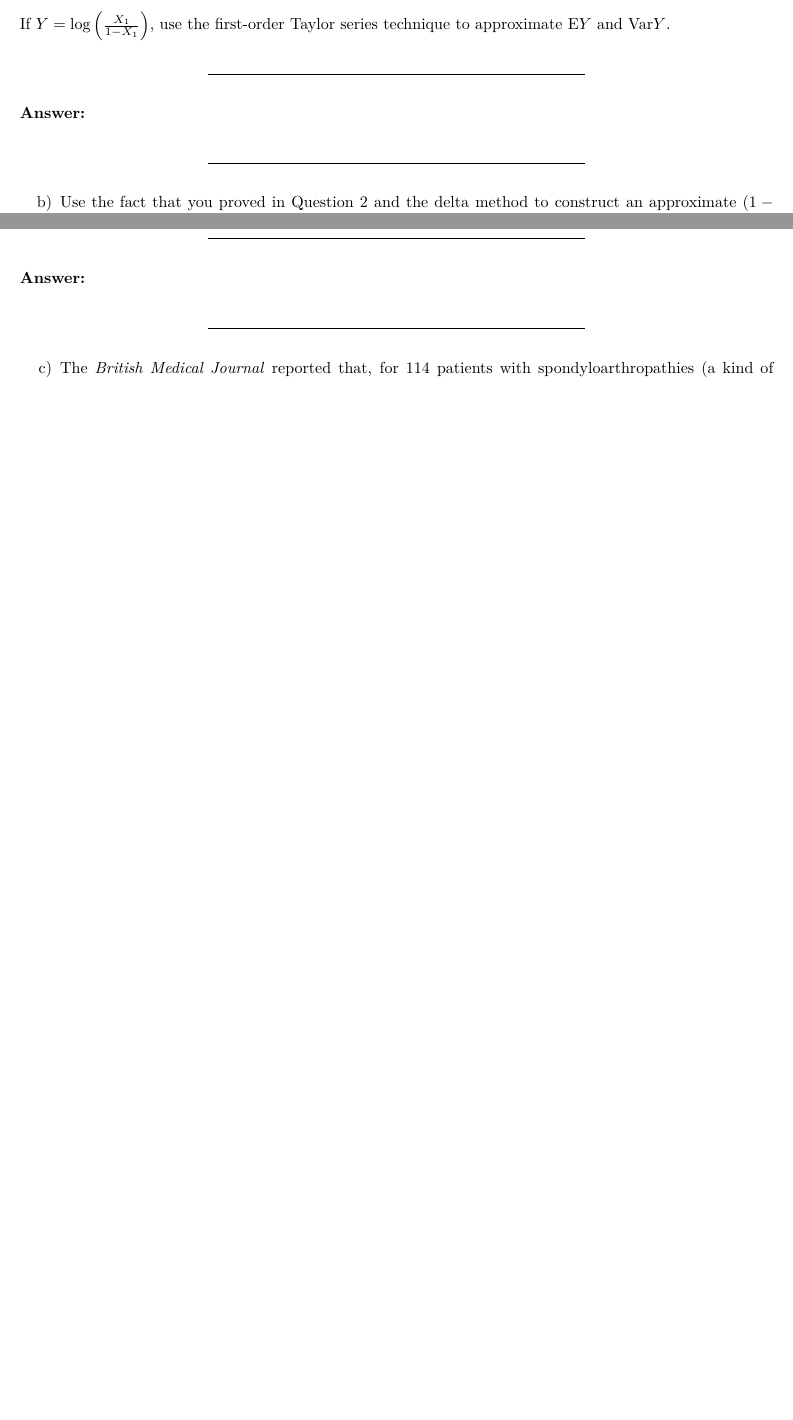
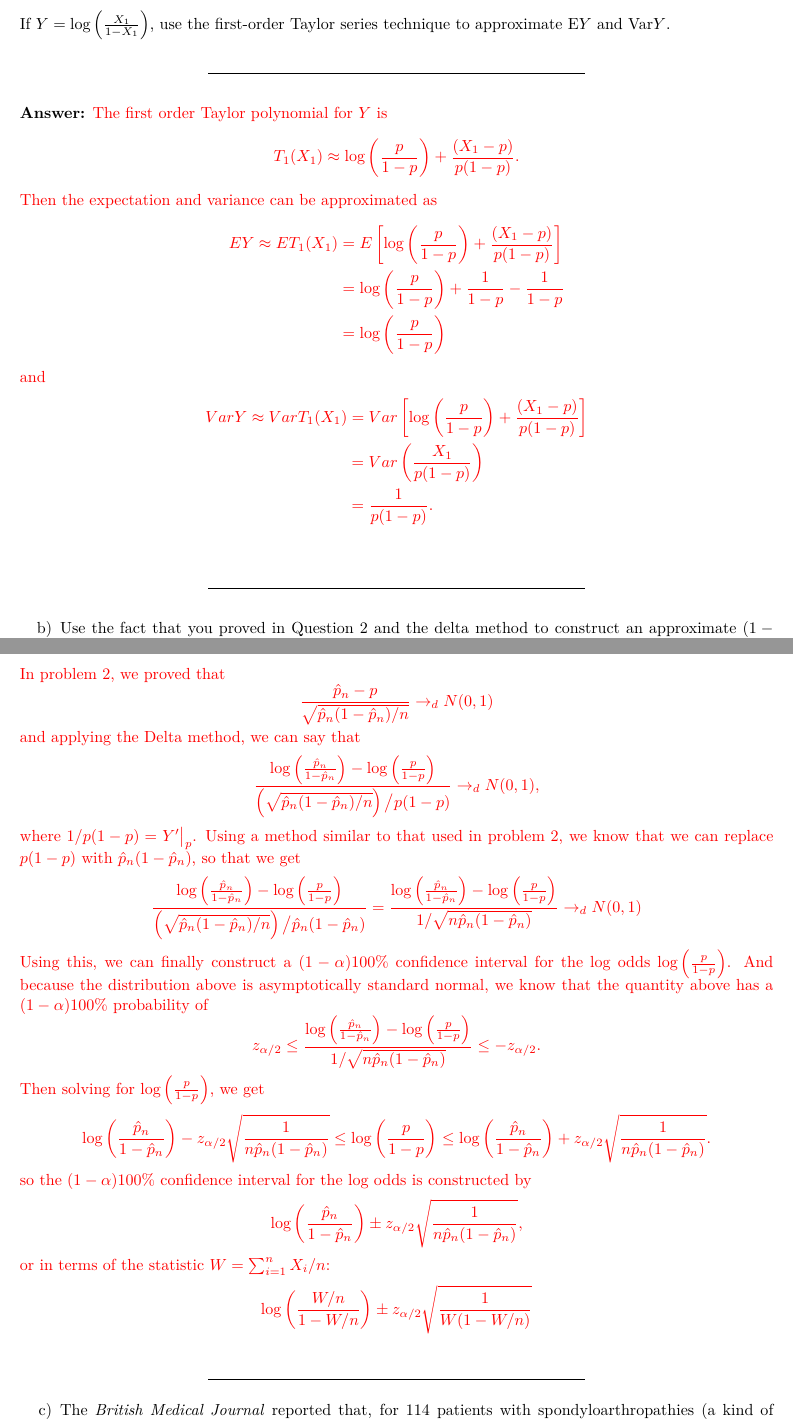
Before and after one commit to hbutler/Homework_Spring2022, an R Markdown document (STAT430/STAT430_HW6_KEY.Rmd): two parts of pages 2 and 3 of 3 before the commit and two parts of pages 3 and 4 of 4 after it, joined at a grey line, cut so that both start at the same text, the shorter picture padded with empty space. The pictures show the output file STAT430/STAT430_HW6_KEY.pdf that the author committed with the source.

Commit message:
finished 430 homework 6 key

```diff
--- a/STAT430/STAT430_HW6_KEY.Rmd
+++ b/STAT430/STAT430_HW6_KEY.Rmd
@@ -117,7 +140,24 @@ If $Y = \log\left(\frac{X_1}{1-X_1}\right)$, use the first-order Taylor series t
 *********************************************************************************
 
 **Answer:**
-
+\textcolor{red}{
+The first order Taylor polynomial for $Y$ is
+$$
+T_1(X_1) \approx \log\left( \frac{p}{1-p} \right) + \frac{(X_1-p)}{p(1-p)}.
+$$
+Then the expectation and variance can be approximated as
+\begin{align*}
+EY \approx ET_1(X_1) &= E\left[\log\left( \frac{p}{1-p} \right) + \frac{(X_1-p)}{p(1-p)} \right] \\
+&= \log\left( \frac{p}{1-p} \right) + \frac{1}{1-p} - \frac{1}{1-p} \\
+&= \log\left( \frac{p}{1-p} \right)
+\end{align*}
+and
+\begin{align*}
+VarY \approx VarT_1(X_1) &= Var\left[\log\left( \frac{p}{1-p} \right) + \frac{(X_1-p)}{p(1-p)} \right] \\
+&= Var\left(\frac{X_1}{p(1-p)}\right) \\
+&= \frac{1}{p(1-p)}.
+\end{align*}
+}
 
 
 *********************************************************************************
@@ -127,7 +167,37 @@ b) Use the fact that you proved in Question 2 and the delta method to construct
 
 *********************************************************************************
 
-**Answer:**
+\textcolor{red}{
+In problem 2, we proved that
+$$
+\frac{\hat{p}_n - p}{\sqrt{\hat{p}_n (1-\hat{p}_n) / n}} \rightarrow_d N(0,1)
+$$
+and applying the Delta method, we can say that
+$$
+\frac{\log\left(\frac{\hat{p}_n}{1-\hat{p}_n}\right) - \log\left(\frac{p}{1-p}\right)}{\left(\sqrt{\hat{p}_n (1-\hat{p}_n) / n}\right)\big/{p(1-p)}} \to_d N(0,1),
+$$
+where $1/p(1-p) = Y'\big|_p$. Using a method similar to that used in problem 2, we know that we can replace $p(1-p)$ with $\hat{p}_n (1-\hat{p}_n)$, so that we get
+$$
+\frac{\log\left(\frac{\hat{p}_n}{1-\hat{p}_n}\right) - \log\left(\frac{p}{1-p}\right)}{\left(\sqrt{\hat{p}_n (1-\hat{p}_n) / n}\right)\big/{\hat{p}_n (1-\hat{p}_n)}}
+= \frac{\log\left(\frac{\hat{p}_n}{1-\hat{p}_n}\right) - \log\left(\frac{p}{1-p}\right)}{1/\sqrt{n\hat{p}_n(1-\hat{p}_n)}} \to_d N(0,1)
+$$
+Using this, we can finally construct a $(1-\alpha)100\%$ confidence interval for the log odds $\log\left(\frac{p}{1-p}\right)$. And because the distribution above is asymptotically standard normal, we know that the quantity above has a $(1-\alpha)100\%$ probability of
+$$
+z_{\alpha/2}\leq \frac{\log\left(\frac{\hat{p}_n}{1-\hat{p}_n}\right) - \log\left(\frac{p}{1-p}\right)}{1/\sqrt{n\hat{p}_n(1-\hat{p}_n)}} \leq - z_{\alpha/2}.
+$$
+Then solving for $\log\left(\frac{p}{1-p}\right)$, we get
+$$
+\log\left( \frac{\hat{p}_n}{1-\hat{p}_n}\right) - z_{\alpha/2}\sqrt{\frac{1}{n\hat{p}_n(1-\hat{p}_n)}} \leq \log\left( \frac{p}{1-p}\right)\leq \log\left( \frac{\hat{p}_n}{1-\hat{p}_n}\right) + z_{\alpha/2}\sqrt{\frac{1}{n\hat{p}_n(1-\hat{p}_n)}}.
+$$
+so the $(1-\alpha)100\%$ confidence interval for the log odds is constructed by
+$$
+\log\left( \frac{\hat{p}_n}{1-\hat{p}_n}\right) \pm z_{\alpha/2}\sqrt{\frac{1}{n\hat{p}_n(1-\hat{p}_n)}},
+$$
+or in terms of the statistic $W = \sum_{i=1}^n X_i/n$:
+$$
+\log\left( \frac{W/n}{1-W/n}\right) \pm z_{\alpha/2}\sqrt{\frac{1}{W(1-W/n)}}
+$$
+}
 
 
 
```
Also changed, not shown: STAT430/STAT430_HW6_KEY.pdf, STAT430/STAT430_HW6_KEY.Rmd (36 more changed lines).
